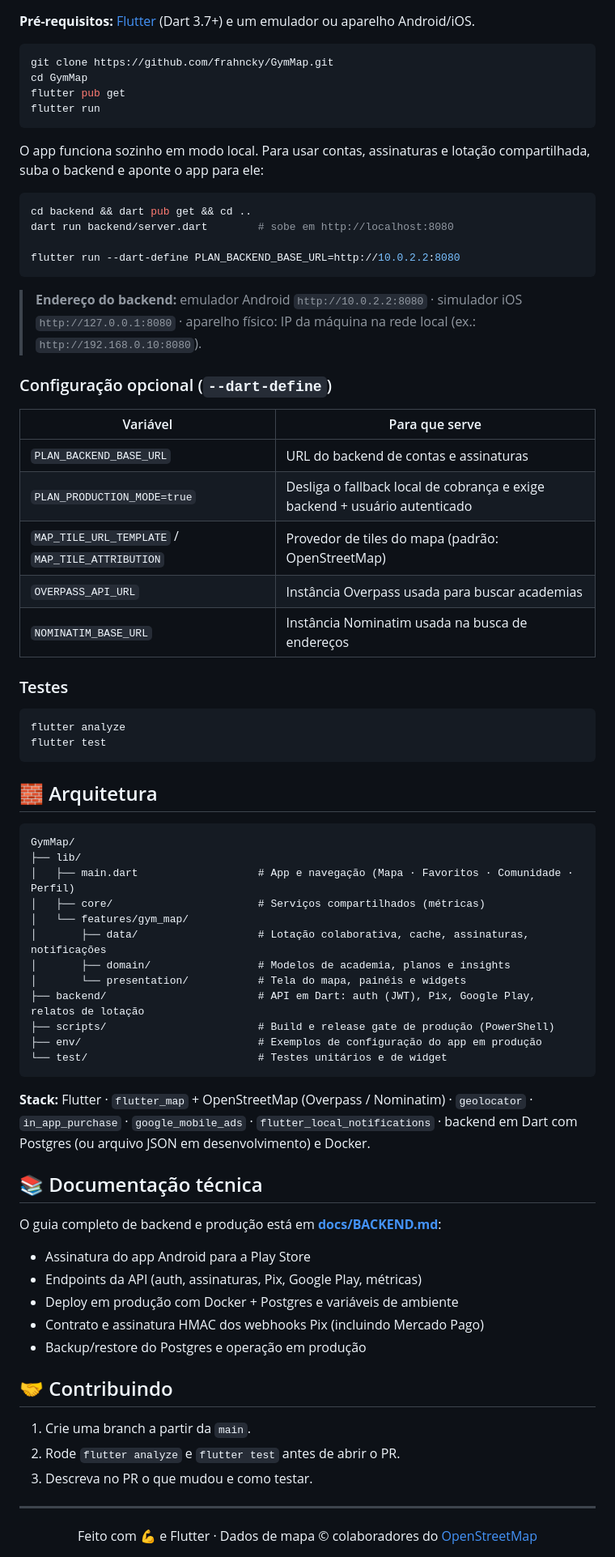
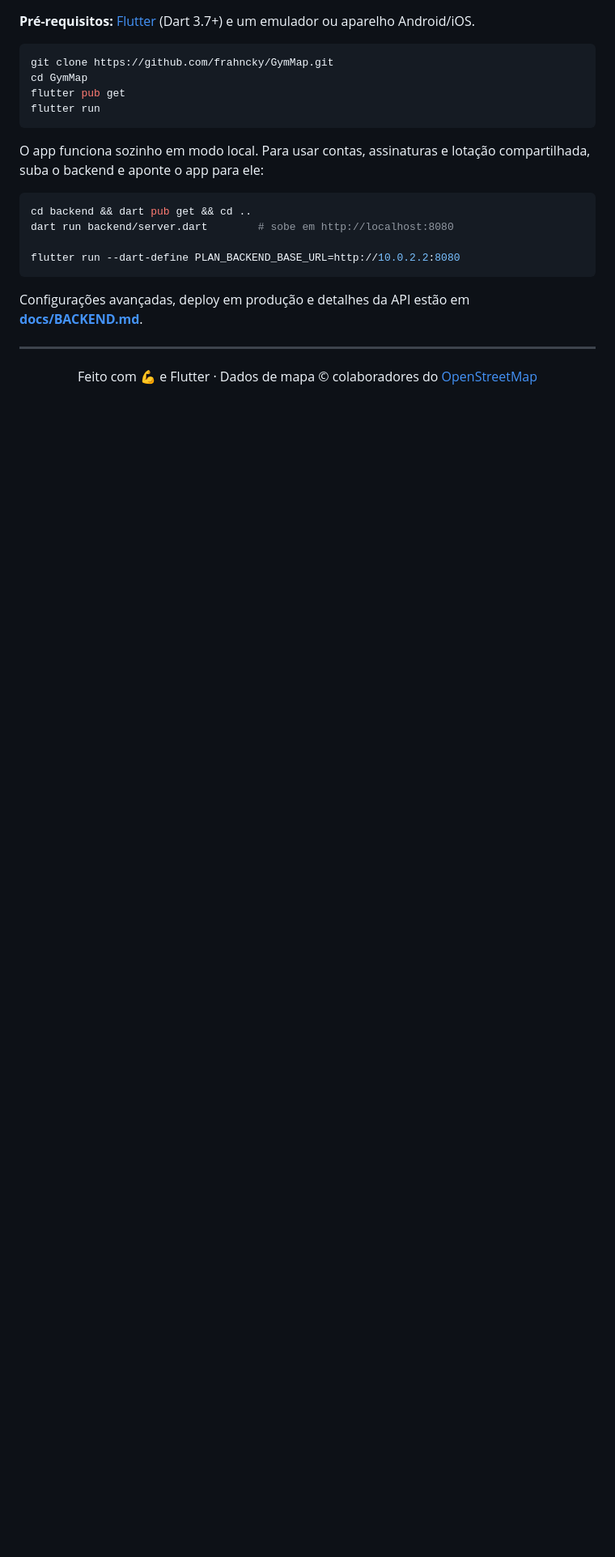
Before and after one commit to frahncky/GymMap, a Markdown page: README.md, the part around one of its changes. Shown at 81% size. Drawn GitHub-style; blank space fills up the shorter version.

Commit message:
docs: trim README to the essentials
Drop developer-only details (dart-define table, folder tree, tests,
contributing, redundant badges and tagline) from the landing page and
keep the map service variables documented in docs/BACKEND.md.

Co-Authored-By: Claude Opus 5.5 <noreply@anthropic.com>
Claude-Session: https://claude.ai/code/session_0164RmGJrxgR9QSYub3u1j1C

````diff
--- a/README.md
+++ b/README.md
@@ -73,59 +68,7 @@ dart run backend/server.dart        # sobe em http://localhost:8080
 flutter run --dart-define PLAN_BACKEND_BASE_URL=http://10.0.2.2:8080
 ```
 
-> **Endereço do backend:** emulador Android `http://10.0.2.2:8080` · simulador iOS `http://127.0.0.1:8080` · aparelho físico: IP da máquina na rede local (ex.: `http://192.168.0.10:8080`).
-
-### Configuração opcional (`--dart-define`)
-
-| Variável | Para que serve |
-|---|---|
-| `PLAN_BACKEND_BASE_URL` | URL do backend de contas e assinaturas |
-| `PLAN_PRODUCTION_MODE=true` | Desliga o fallback local de cobrança e exige backend + usuário autenticado |
-| `MAP_TILE_URL_TEMPLATE` / `MAP_TILE_ATTRIBUTION` | Provedor de tiles do mapa (padrão: OpenStreetMap) |
-| `OVERPASS_API_URL` | Instância Overpass usada para buscar academias |
-| `NOMINATIM_BASE_URL` | Instância Nominatim usada na busca de endereços |
-
-### Testes
-
-```bash
-flutter analyze
-flutter test
-```
-
-## 🧱 Arquitetura
-
-```
-GymMap/
-├── lib/
-│   ├── main.dart                   # App e navegação (Mapa · Favoritos · Comunidade · Perfil)
-│   ├── core/                       # Serviços compartilhados (métricas)
-│   └── features/gym_map/
-│       ├── data/                   # Lotação colaborativa, cache, assinaturas, notificações
-│       ├── domain/                 # Modelos de academia, planos e insights
-│       └── presentation/           # Tela do mapa, painéis e widgets
-├── backend/                        # API em Dart: auth (JWT), Pix, Google Play, relatos de lotação
-├── scripts/                        # Build e release gate de produção (PowerShell)
-├── env/                            # Exemplos de configuração do app em produção
-└── test/                           # Testes unitários e de widget
-```
-
-**Stack:** Flutter · `flutter_map` + OpenStreetMap (Overpass / Nominatim) · `geolocator` · `in_app_purchase` · `google_mobile_ads` · `flutter_local_notifications` · backend em Dart com Postgres (ou arquivo JSON em desenvolvimento) e Docker.
-
-## 📚 Documentação técnica
-
-O guia completo de backend e produção está em **[docs/BACKEND.md](docs/BACKEND.md)**:
-
-- Assinatura do app Android para a Play Store
-- Endpoints da API (auth, assinaturas, Pix, Google Play, métricas)
-- Deploy em produção com Docker + Postgres e variáveis de ambiente
-- Contrato e assinatura HMAC dos webhooks Pix (incluindo Mercado Pago)
-- Backup/restore do Postgres e operação em produção
-
-## 🤝 Contribuindo
-
-1. Crie uma branch a partir da `main`.
-2. Rode `flutter analyze` e `flutter test` antes de abrir o PR.
-3. Descreva no PR o que mudou e como testar.
+Configurações avançadas, deploy em produção e detalhes da API estão em **[docs/BACKEND.md](docs/BACKEND.md)**.
 
 ---
 
````
Also changed, not shown: other parts of README.md (+1 -6 lines), docs/BACKEND.md (+3 -0 lines).
